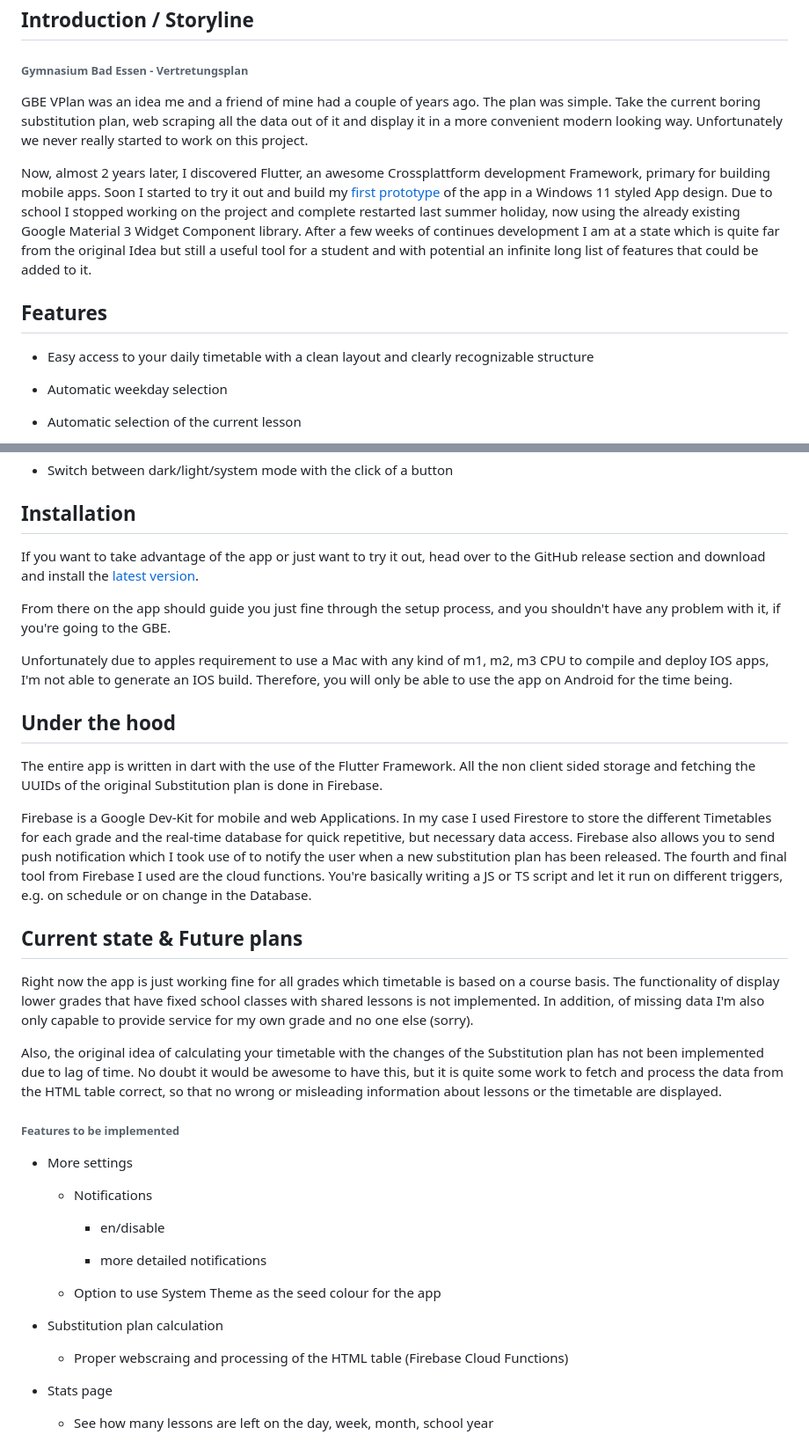
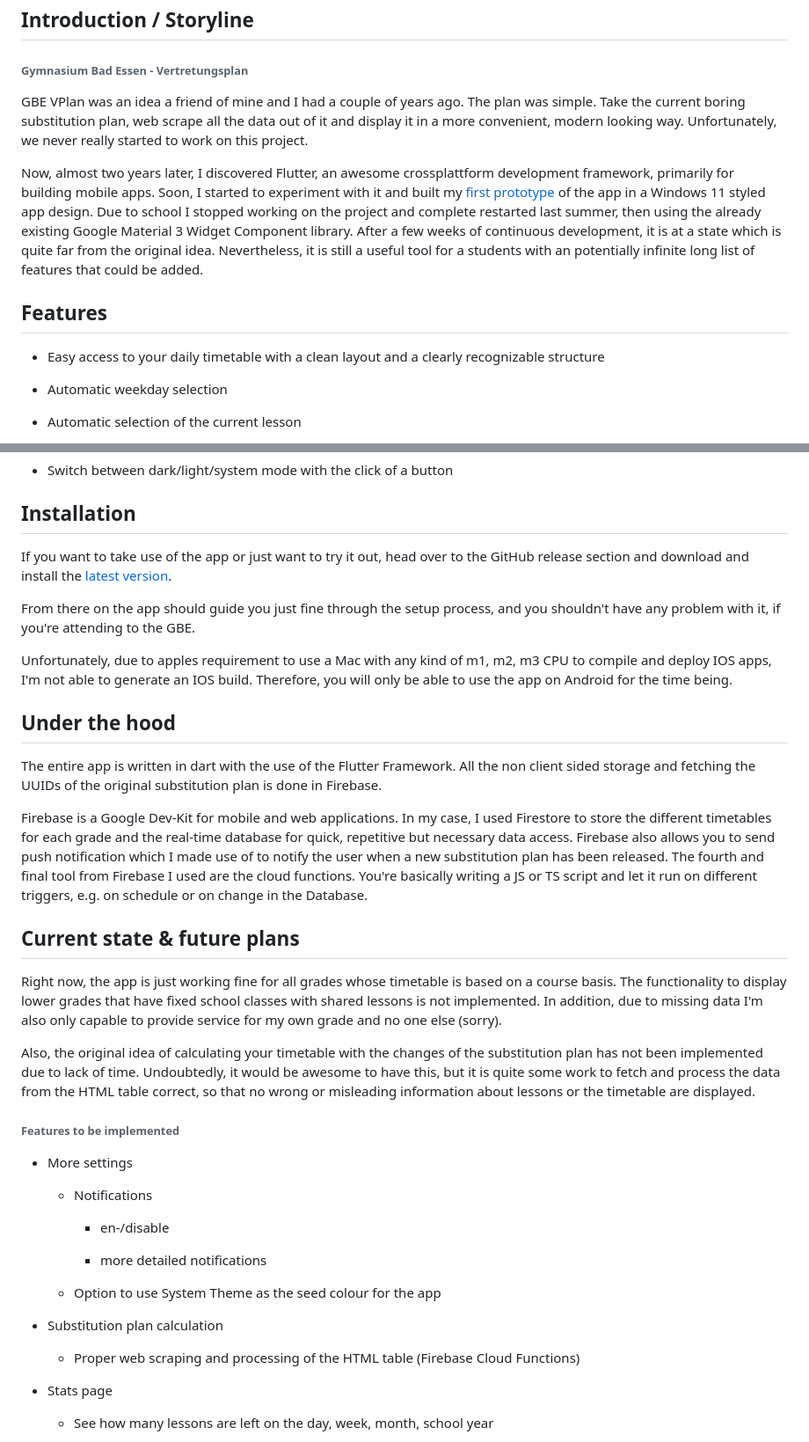
Before and after one commit to RolandDaum/gbevplan, a Markdown page: docs/README.md, 2 parts joined by grey strips. Shown: that part at 88% size. Drawn GitHub-style.

```diff
--- a/docs/README.md
+++ b/docs/README.md
@@ -19,13 +19,13 @@ A mobile app made with Flutter and Firebase to display your timetable and get in
 
 ###### Gymnasium Bad Essen - Vertretungsplan
 
-GBE VPlan was an idea me and a friend of mine had a couple of years ago. The plan was simple. Take the current boring substitution plan, web scraping all the data out of it and display it in a more convenient modern looking way. Unfortunately we never really started to work on this project.
+GBE VPlan was an idea a friend of mine and I had a couple of years ago. The plan was simple. Take the current boring substitution plan, web scrape all the data out of it and display it in a more convenient, modern looking way. Unfortunately, we never really started to work on this project.
 
-Now, almost 2 years later, I discovered Flutter, an awesome Crossplattform development Framework, primary for building mobile apps. Soon I started to try it out and build my [first prototype](/RolandDaum/gbevplan/tree/OUTDATED-w11design) of the app in a Windows 11 styled App design. Due to school I stopped working on the project and complete restarted last summer holiday, now using the already existing Google Material 3 Widget Component library. After a few weeks of continues development I am at a state which is quite far from the original Idea but still a useful tool for a student and with potential an infinite long list of features that could be added to it.
+Now, almost two years later, I discovered Flutter, an awesome crossplattform development framework, primarily for building mobile apps. Soon, I started to experiment with it and built my [first prototype](/RolandDaum/gbevplan/tree/OUTDATED-w11design) of the app in a Windows 11 styled app design. Due to school I stopped working on the project and complete restarted last summer, then using the already existing Google Material 3 Widget Component library. After a few weeks of continuous development, it is at a state which is quite far from the original idea. Nevertheless, it is still a useful tool for a students with an potentially infinite long list of features that could be added.
 
 ## Features
 
-- Easy access to your daily timetable with a clean layout and clearly recognizable structure
+- Easy access to your daily timetable with a clean layout and a clearly recognizable structure
 
 - Automatic weekday selection
 
@@ -47,23 +47,23 @@ Now, almost 2 years later, I discovered Flutter, an awesome Crossplattform devel
 
 ## Installation
 
-If you want to take advantage of the app or just want to try it out, head over to the GitHub release section and download and install the [latest version](https://github.com/RolandDaum/gbevplan/releases/latest).
+If you want to take use of the app or just want to try it out, head over to the GitHub release section and download and install the [latest version](https://github.com/RolandDaum/gbevplan/releases/latest).
 
-From there on the app should guide you just fine through the setup process, and you shouldn't have any problem with it, if you're going to the GBE.
+From there on the app should guide you just fine through the setup process, and you shouldn't have any problem with it, if you're attending to the GBE.
 
-Unfortunately due to apples requirement to use a Mac with any kind of m1, m2, m3 CPU to compile and deploy IOS apps, I'm not able to generate an IOS build. Therefore, you will only be able to use the app on Android for the time being.
+Unfortunately, due to apples requirement to use a Mac with any kind of m1, m2, m3 CPU to compile and deploy IOS apps, I'm not able to generate an IOS build. Therefore, you will only be able to use the app on Android for the time being.
 
 ## Under the hood
 
-The entire app is written in dart with the use of the Flutter Framework. All the non client sided storage and fetching the UUIDs of the original Substitution plan is done in Firebase.
+The entire app is written in dart with the use of the Flutter Framework. All the non client sided storage and fetching the UUIDs of the original substitution plan is done in Firebase.
 
-Firebase is a Google Dev-Kit for mobile and web Applications. In my case I used Firestore to store the different Timetables for each grade and the real-time database for quick repetitive, but necessary data access. Firebase also allows you to send push notification which I took use of to notify the user when a new substitution plan has been released. The fourth and final tool from Firebase I used are the cloud functions. You're basically writing a JS or TS script and let it run on different triggers, e.g. on schedule or on change in the Database.
+Firebase is a Google Dev-Kit for mobile and web applications. In my case, I used Firestore to store the different timetables for each grade and the real-time database for quick, repetitive but necessary data access. Firebase also allows you to send push notification which I made use of to notify the user when a new substitution plan has been released. The fourth and final tool from Firebase I used are the cloud functions. You're basically writing a JS or TS script and let it run on different triggers, e.g. on schedule or on change in the Database.
 
-## Current state & Future plans
+## Current state & future plans
 
-Right now the app is just working fine for all grades which timetable is based on a course basis. The functionality of display lower grades that have fixed school classes with shared lessons is not implemented. In addition, of missing data I'm also only capable to provide service for my own grade and no one else (sorry).
+Right now, the app is just working fine for all grades whose timetable is based on a course basis. The functionality to display lower grades that have fixed school classes with shared lessons is not implemented. In addition, due to missing data I'm also only capable to provide service for my own grade and no one else (sorry).
 
-Also, the original idea of calculating your timetable with the changes of the Substitution plan has not been implemented due to lag of time. No doubt it would be awesome to have this, but it is quite some work to fetch and process the data from the HTML table correct, so that no wrong or misleading information about lessons or the timetable are displayed.
+Also, the original idea of calculating your timetable with the changes of the substitution plan has not been implemented due to lack of time. Undoubtedly, it would be awesome to have this, but it is quite some work to fetch and process the data from the HTML table correct, so that no wrong or misleading information about lessons or the timetable are displayed.
 
 ###### Features to be implemented
 
@@ -71,7 +71,7 @@ Also, the original idea of calculating your timetable with the changes of the Su
 
   - Notifications
 
-    - en/disable
+    - en-/disable
 
     - more detailed notifications
 
@@ -79,7 +79,7 @@ Also, the original idea of calculating your timetable with the changes of the Su
 
 - Substitution plan calculation
 
-  - Proper webscraing and processing of the HTML table (Firebase Cloud Functions)
+  - Proper web scraping and processing of the HTML table (Firebase Cloud Functions)
 
 - Stats page
 
```
Also changed, not shown: other parts of docs/README.md (+1 -1 lines).
